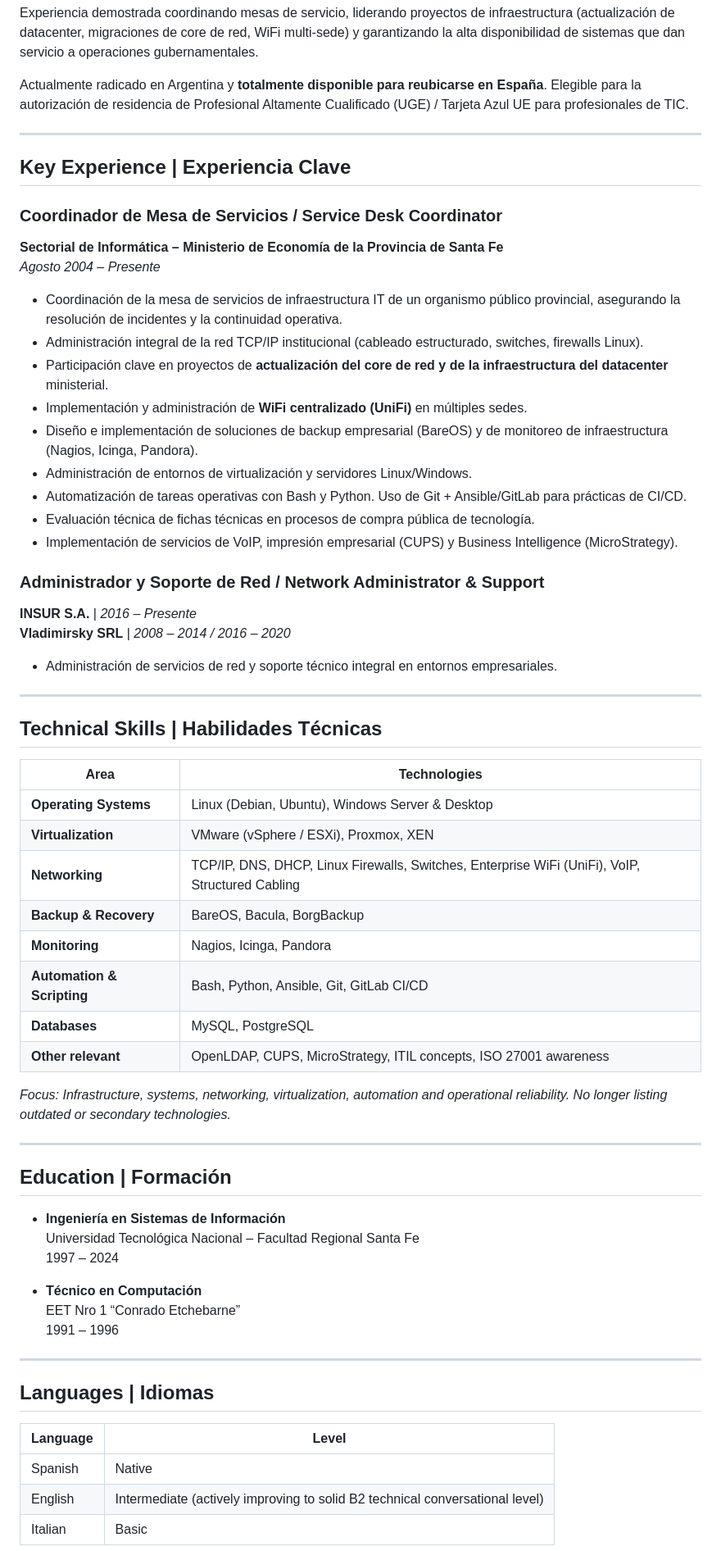
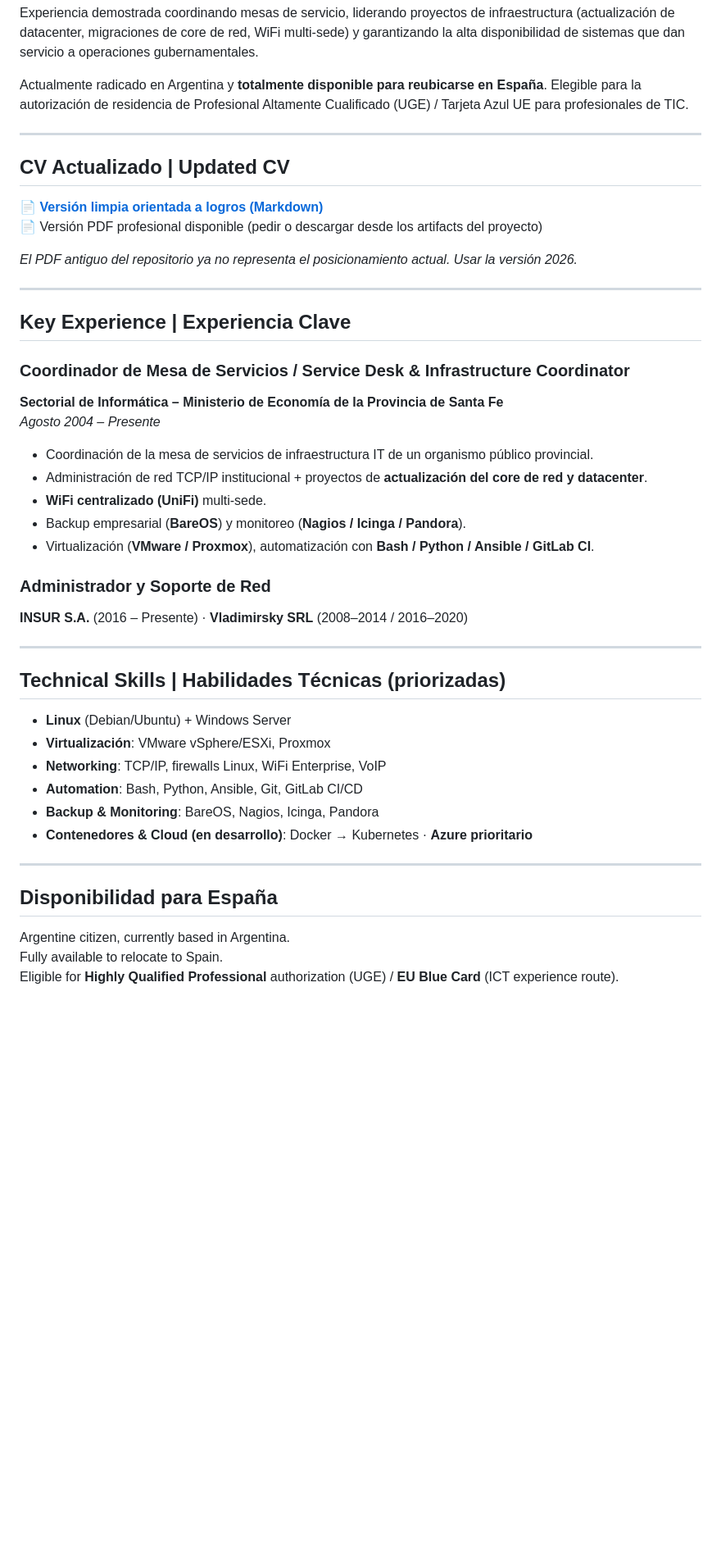
Before and after one commit to gustavoffurlan/sobre_mi, a Markdown page: README.md, the part around one of its changes. Shown at 82% size. Rendered like a GitHub page; blank space fills up the shorter version.

Commit message:
Add clean Senior Infrastructure CV (Markdown version) + update README to point to new professional positioning

```diff
--- a/README.md
+++ b/README.md
@@ -26,64 +26,46 @@ Actualmente radicado en Argentina y **totalmente disponible para reubicarse en E
 
 ---
 
+## CV Actualizado | Updated CV
+
+📄 **[Versión limpia orientada a logros (Markdown)](CV_Gustavo_Furlan_Senior_Infrastructure_2026.md)**
+📄 Versión PDF profesional disponible (pedir o descargar desde los artifacts del proyecto)
+
+*El PDF antiguo del repositorio ya no representa el posicionamiento actual. Usar la versión 2026.*
+
+---
+
 ## Key Experience | Experiencia Clave
 
-### Coordinador de Mesa de Servicios / Service Desk Coordinator
+### Coordinador de Mesa de Servicios / Service Desk & Infrastructure Coordinator
 **Sectorial de Informática – Ministerio de Economía de la Provincia de Santa Fe**
 *Agosto 2004 – Presente*
 
-- Coordinación de la mesa de servicios de infraestructura IT de un organismo público provincial, asegurando la resolución de incidentes y la continuidad operativa.
-- Administración integral de la red TCP/IP institucional (cableado estructurado, switches, firewalls Linux).
-- Participación clave en proyectos de **actualización del core de red y de la infraestructura del datacenter** ministerial.
-- Implementación y administración de **WiFi centralizado (UniFi)** en múltiples sedes.
-- Diseño e implementación de soluciones de backup empresarial (BareOS) y de monitoreo de infraestructura (Nagios, Icinga, Pandora).
-- Administración de entornos de virtualización y servidores Linux/Windows.
-- Automatización de tareas operativas con Bash y Python. Uso de Git + Ansible/GitLab para prácticas de CI/CD.
-- Evaluación técnica de fichas técnicas en procesos de compra pública de tecnología.
-- Implementación de servicios de VoIP, impresión empresarial (CUPS) y Business Intelligence (MicroStrategy).
+- Coordinación de la mesa de servicios de infraestructura IT de un organismo público provincial.
+- Administración de red TCP/IP institucional + proyectos de **actualización del core de red y datacenter**.
+- **WiFi centralizado (UniFi)** multi-sede.
+- Backup empresarial (**BareOS**) y monitoreo (**Nagios / Icinga / Pandora**).
+- Virtualización (**VMware / Proxmox**), automatización con **Bash / Python / Ansible / GitLab CI**.
 
-### Administrador y Soporte de Red / Network Administrator & Support
-**INSUR S.A.** | *2016 – Presente*
-**Vladimirsky SRL** | *2008 – 2014 / 2016 – 2020*
-
-- Administración de servicios de red y soporte técnico integral en entornos empresariales.
+### Administrador y Soporte de Red
+**INSUR S.A.** (2016 – Presente) · **Vladimirsky SRL** (2008–2014 / 2016–2020)
 
 ---
 
-## Technical Skills | Habilidades Técnicas
+## Technical Skills | Habilidades Técnicas (priorizadas)
 
-| Area | Technologies |
-|------|--------------|
-| **Operating Systems** | Linux (Debian, Ubuntu), Windows Server & Desktop |
-| **Virtualization** | VMware (vSphere / ESXi), Proxmox, XEN |
-| **Networking** | TCP/IP, DNS, DHCP, Linux Firewalls, Switches, Enterprise WiFi (UniFi), VoIP, Structured Cabling |
-| **Backup & Recovery** | BareOS, Bacula, BorgBackup |
-| **Monitoring** | Nagios, Icinga, Pandora |
-| **Automation & Scripting** | Bash, Python, Ansible, Git, GitLab CI/CD |
-| **Databases** | MySQL, PostgreSQL |
-| **Other relevant** | OpenLDAP, CUPS, MicroStrategy, ITIL concepts, ISO 27001 awareness |
-
-*Focus: Infrastructure, systems, networking, virtualization, automation and operational reliability. No longer listing outdated or secondary technologies.*
+- **Linux** (Debian/Ubuntu) + Windows Server
+- **Virtualización**: VMware vSphere/ESXi, Proxmox
+- **Networking**: TCP/IP, firewalls Linux, WiFi Enterprise, VoIP
+- **Automation**: Bash, Python, Ansible, Git, GitLab CI/CD
+- **Backup & Monitoring**: BareOS, Nagios, Icinga, Pandora
+- **Contenedores & Cloud (en desarrollo)**: Docker → Kubernetes · **Azure prioritario**
 
 ---
 
-## Education | Formación
+## Disponibilidad para España
 
-- **Ingeniería en Sistemas de Información**
-  Universidad Tecnológica Nacional – Facultad Regional Santa Fe
-  1997 – 2024
+Argentine citizen, currently based in Argentina.
+Fully available to relocate to Spain.
+Eligible for **Highly Qualified Professional** authorization (UGE) / **EU Blue Card** (ICT experience route).
 
-- **Técnico en Computación**
-  EET Nro 1 “Conrado Etchebarne”
-  1991 – 1996
-
----
-
-## Languages | Idiomas
-
-| Language | Level |
-|----------|-------|
-| Spanish  | Native |
-| English  | Intermediate (actively improving to solid B2 technical conversational level) |
-| Italian  | Basic |
-
```
Also changed, not shown: other parts of README.md (+2 -22 lines), CV_Gustavo_Furlan_Senior_Infrastructure_2026.md (added, +90 -0 lines).
